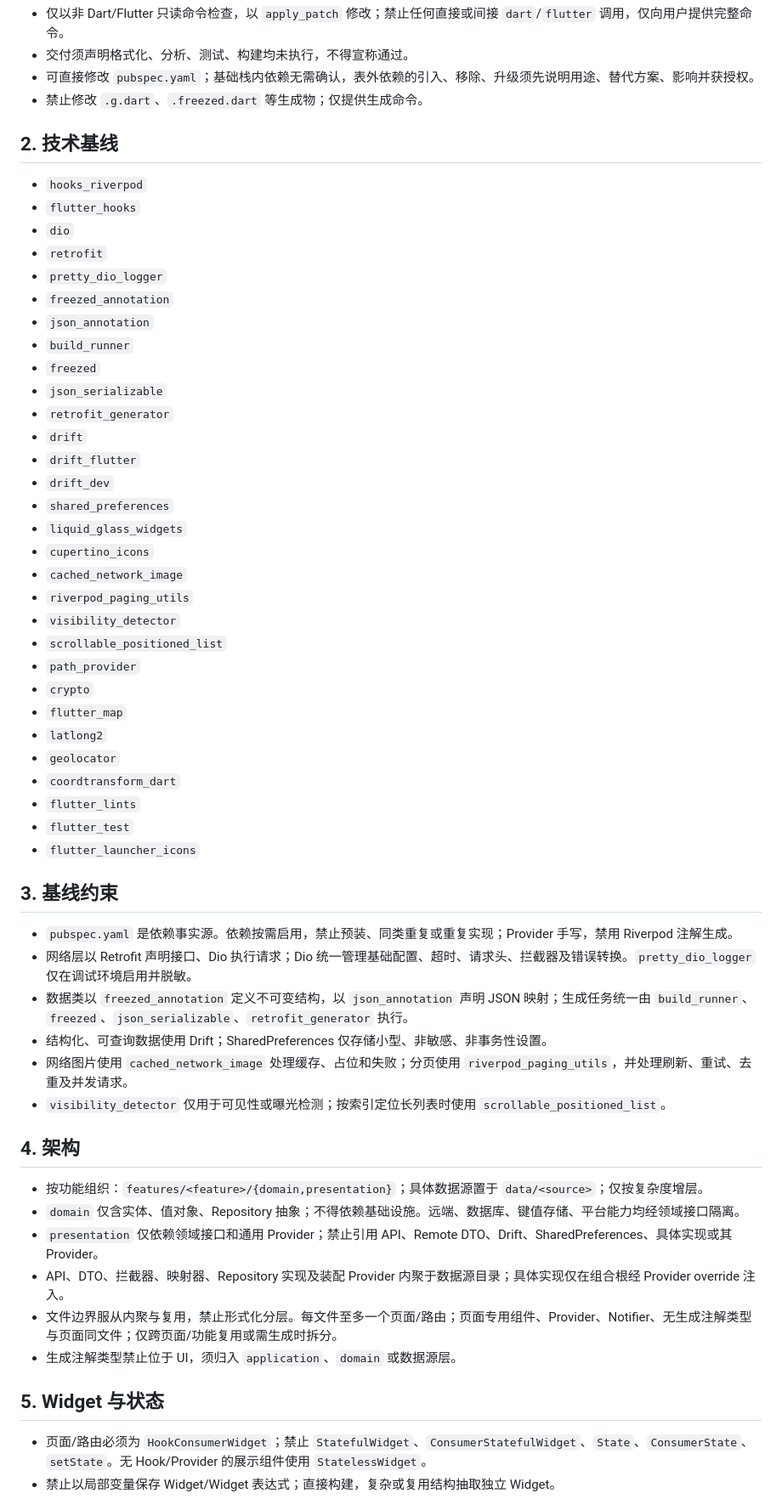
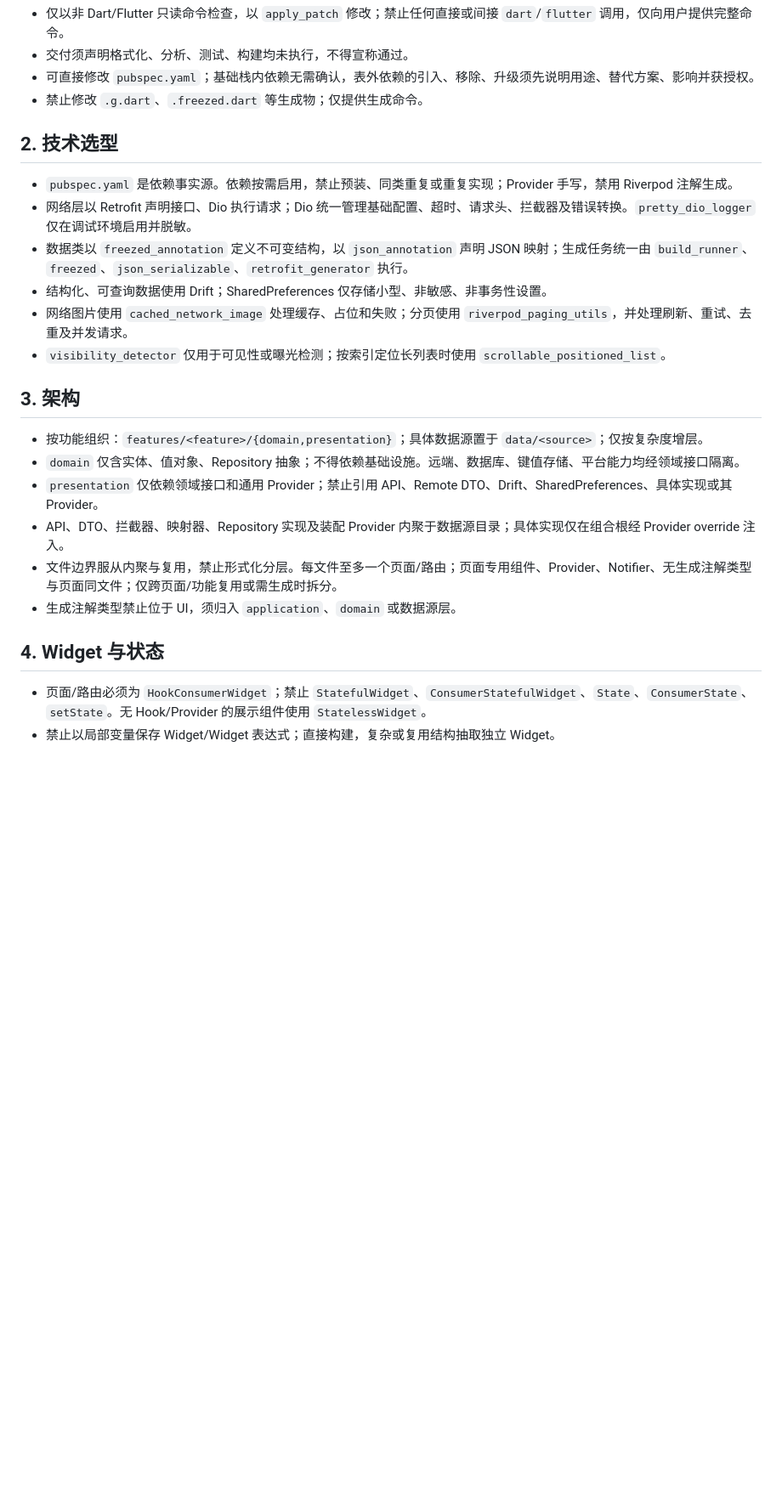
Before and after one commit to halifox/comics, a Markdown page: AGENTS.md, the part around one of its changes. Shown at 85% size. GitHub-like rendering; blank space fills up the shorter version.

Commit message:
docs: updated agents documentation
- Removed outdated technical baseline list.
- Reorganized content for clarity and structure.
- Updated architecture and widget guidelines.

```diff
--- a/AGENTS.md
+++ b/AGENTS.md
@@ -9,40 +9,7 @@
 - 可直接修改 `pubspec.yaml`；基础栈内依赖无需确认，表外依赖的引入、移除、升级须先说明用途、替代方案、影响并获授权。
 - 禁止修改 `.g.dart`、`.freezed.dart` 等生成物；仅提供生成命令。
 
-## 2. 技术基线
-
-- `hooks_riverpod`
-- `flutter_hooks`
-- `dio`
-- `retrofit`
-- `pretty_dio_logger`
-- `freezed_annotation`
-- `json_annotation`
-- `build_runner`
-- `freezed`
-- `json_serializable`
-- `retrofit_generator`
-- `drift`
-- `drift_flutter`
-- `drift_dev`
-- `shared_preferences`
-- `liquid_glass_widgets`
-- `cupertino_icons`
-- `cached_network_image`
-- `riverpod_paging_utils`
-- `visibility_detector`
-- `scrollable_positioned_list`
-- `path_provider`
-- `crypto`
-- `flutter_map`
-- `latlong2`
-- `geolocator`
-- `coordtransform_dart`
-- `flutter_lints`
-- `flutter_test`
-- `flutter_launcher_icons`
-
-## 3. 基线约束
+## 2. 技术选型
 
 - `pubspec.yaml` 是依赖事实源。依赖按需启用，禁止预装、同类重复或重复实现；Provider 手写，禁用 Riverpod 注解生成。
 - 网络层以 Retrofit 声明接口、Dio 执行请求；Dio 统一管理基础配置、超时、请求头、拦截器及错误转换。`pretty_dio_logger` 仅在调试环境启用并脱敏。
@@ -51,7 +18,7 @@
 - 网络图片使用 `cached_network_image` 处理缓存、占位和失败；分页使用 `riverpod_paging_utils`，并处理刷新、重试、去重及并发请求。
 - `visibility_detector` 仅用于可见性或曝光检测；按索引定位长列表时使用 `scrollable_positioned_list`。
 
-## 4. 架构
+## 3. 架构
 
 - 按功能组织：`features/<feature>/{domain,presentation}`；具体数据源置于 `data/<source>`；仅按复杂度增层。
 - `domain` 仅含实体、值对象、Repository 抽象；不得依赖基础设施。远端、数据库、键值存储、平台能力均经领域接口隔离。
@@ -60,7 +27,7 @@
 - 文件边界服从内聚与复用，禁止形式化分层。每文件至多一个页面/路由；页面专用组件、Provider、Notifier、无生成注解类型与页面同文件；仅跨页面/功能复用或需生成时拆分。
 - 生成注解类型禁止位于 UI，须归入 `application`、`domain` 或数据源层。
 
-## 5. Widget 与状态
+## 4. Widget 与状态
 
 - 页面/路由必须为 `HookConsumerWidget`；禁止 `StatefulWidget`、`ConsumerStatefulWidget`、`State`、`ConsumerState`、`setState`。无 Hook/Provider 的展示组件使用 `StatelessWidget`。
 - 禁止以局部变量保存 Widget/Widget 表达式；直接构建，复杂或复用结构抽取独立 Widget。
```
Also changed, not shown: other parts of AGENTS.md (+3 -3 lines).
